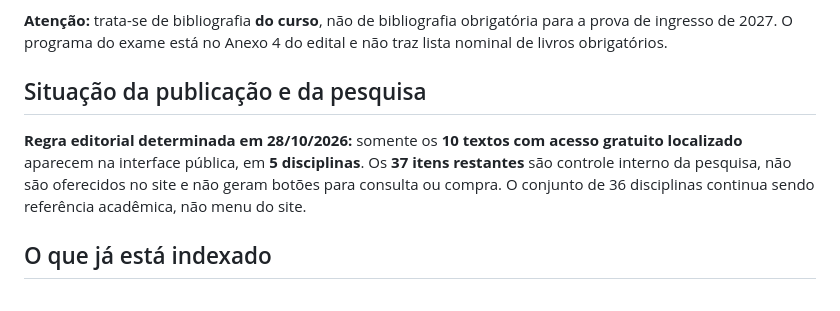
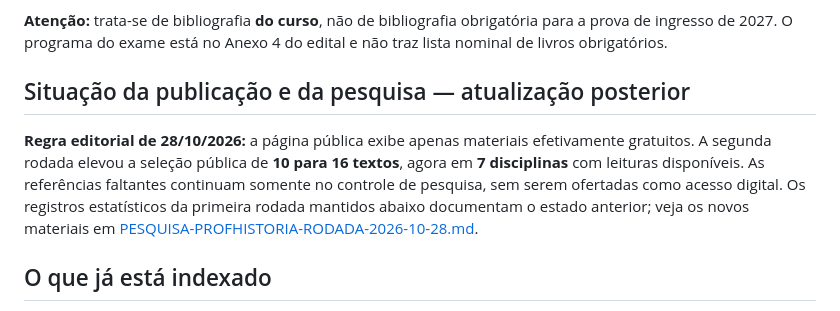
Before and after one commit to malucesarrobot/Biblioteca-da-Prof-Malu, a Markdown page: BIBLIOGRAFIA-CURSO-PROFHISTORIA.md, the part around the change. Rendered like a GitHub page.

Commit message:
ProfHistória: registrar nova rodada e manter histórico da bibliografia inicial

```diff
--- a/BIBLIOGRAFIA-CURSO-PROFHISTORIA.md
+++ b/BIBLIOGRAFIA-CURSO-PROFHISTORIA.md
@@ -4,9 +4,9 @@ Atualização: **28/10/2026**. Fonte principal: [Catálogo das disciplinas do Me
 
 **Atenção:** trata-se de bibliografia **do curso**, não de bibliografia obrigatória para a prova de ingresso de 2027. O programa do exame está no Anexo 4 do edital e não traz lista nominal de livros obrigatórios.
 
-## Situação da publicação e da pesquisa
+## Situação da publicação e da pesquisa — atualização posterior
 
-**Regra editorial determinada em 28/10/2026:** somente os **10 textos com acesso gratuito localizado** aparecem na interface pública, em **5 disciplinas**. Os **37 itens restantes** são controle interno da pesquisa, não são oferecidos no site e não geram botões para consulta ou compra. O conjunto de 36 disciplinas continua sendo referência acadêmica, não menu do site.
+**Regra editorial de 28/10/2026:** a página pública exibe apenas materiais efetivamente gratuitos. A segunda rodada elevou a seleção pública de **10 para 16 textos**, agora em **7 disciplinas** com leituras disponíveis. As referências faltantes continuam somente no controle de pesquisa, sem serem ofertadas como acesso digital. Os registros estatísticos da primeira rodada mantidos abaixo documentam o estado anterior; veja os novos materiais em [PESQUISA-PROFHISTORIA-RODADA-2026-10-28.md](PESQUISA-PROFHISTORIA-RODADA-2026-10-28.md).
 
 ## O que já está indexado
 
```
